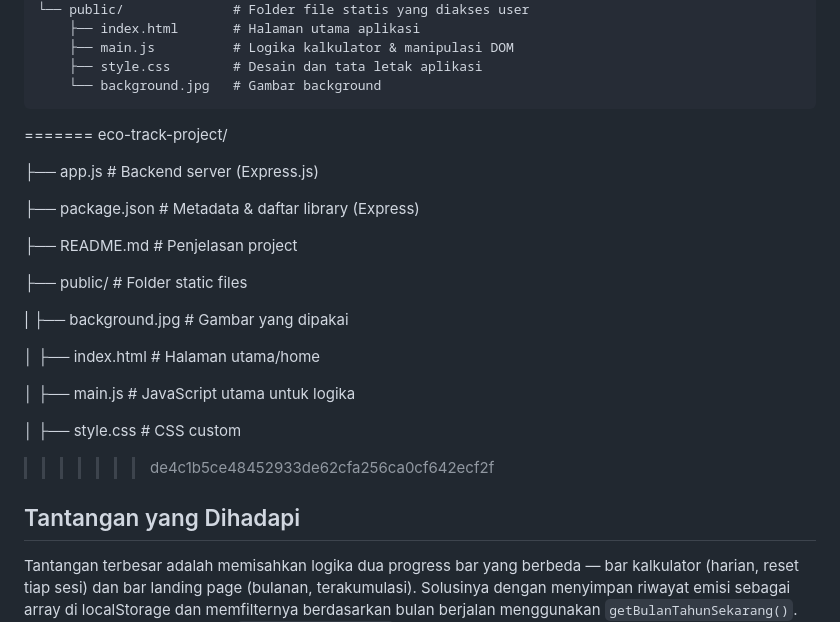
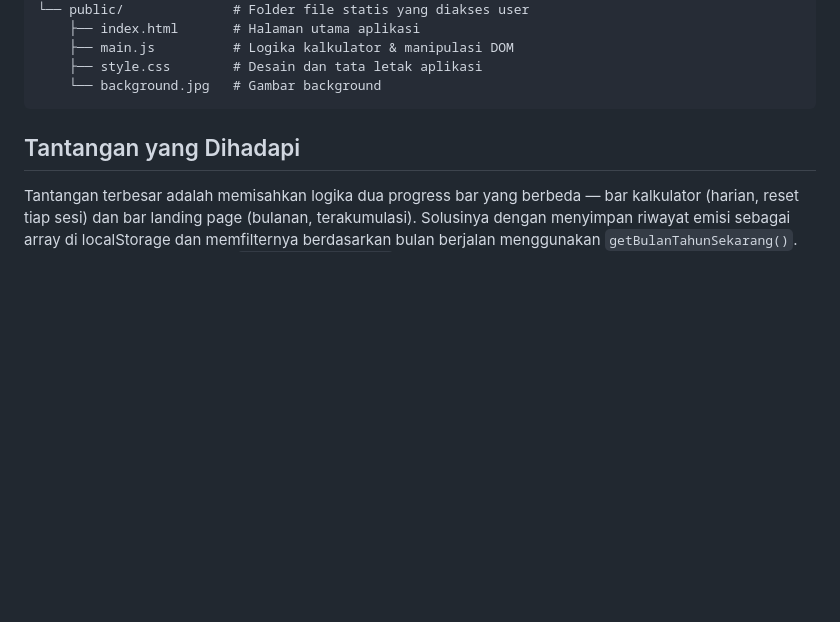
Before and after one commit to AbnerBgs/Abner-Bagus_WebDev_Seeker, a Markdown page: README.md, the part around the change. Rendered like a GitHub page; blank space fills up the shorter version.

````diff
--- a/README.md
+++ b/README.md
@@ -42,29 +42,7 @@ eco-track-project/
     ├── style.css        # Desain dan tata letak aplikasi
     └── background.jpg   # Gambar background
 ```
-=======
-eco-track-project/
 
-├── app.js                      # Backend server (Express.js)
-
-├── package.json                # Metadata & daftar library (Express)
-
-├── README.md                   # Penjelasan project
-
-├── public/                     # Folder static files
-
-|     ├── background.jpg          # Gambar yang dipakai
-
-│     ├── index.html              # Halaman utama/home
-
-│     ├── main.js                 # JavaScript utama untuk logika
-
-│     ├── style.css               # CSS custom
-
-
-
-
->>>>>>> de4c1b5ce48452933de62cfa256ca0cf642ecf2f
 
 ## Tantangan yang Dihadapi
 Tantangan terbesar adalah memisahkan logika dua progress bar yang berbeda — bar kalkulator (harian, reset tiap sesi) dan bar landing page (bulanan, terakumulasi). Solusinya dengan menyimpan riwayat emisi sebagai array di localStorage dan memfilternya berdasarkan bulan berjalan menggunakan `getBulanTahunSekarang()`. Selain itu, bug fungsi duplikat `updateBarKalkulator` yang menyebabkan variabel tidak terdefinisi juga menjadi pelajaran penting tentang pentingnya menjaga kode tetap bersih dan terstruktur. Selain tantangan utama tersebut saya juga kesusahan dalam penggunaan logic JavaScript karena masih belum familiar untuk saya, oleh karena itu saya menonton video YouTube, bertanya pada AI, dan bertanya pada teman tentang logic JavaScript-nya. Untuk saya yang pengetahuan tentang web ini masih pemula, mengerjakan project ini benar-benar membantu saya mendapatkan banyak ilmu dalam dunia per web-an.
````
